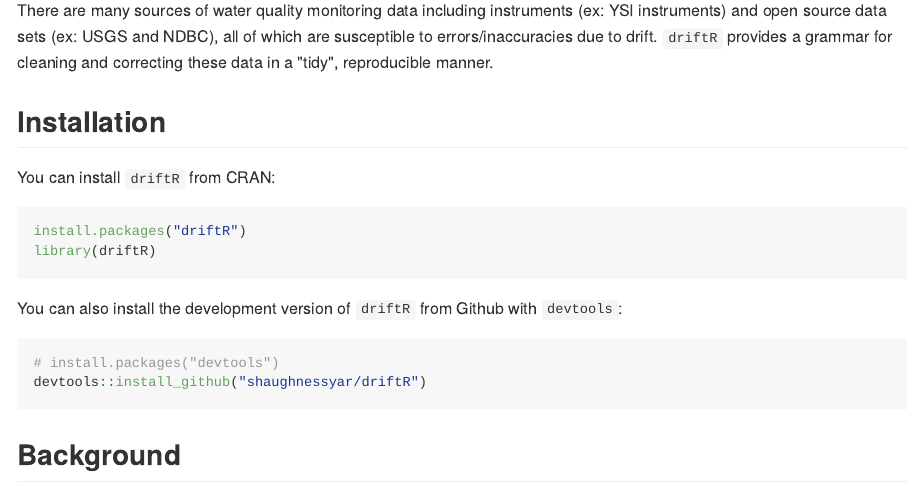
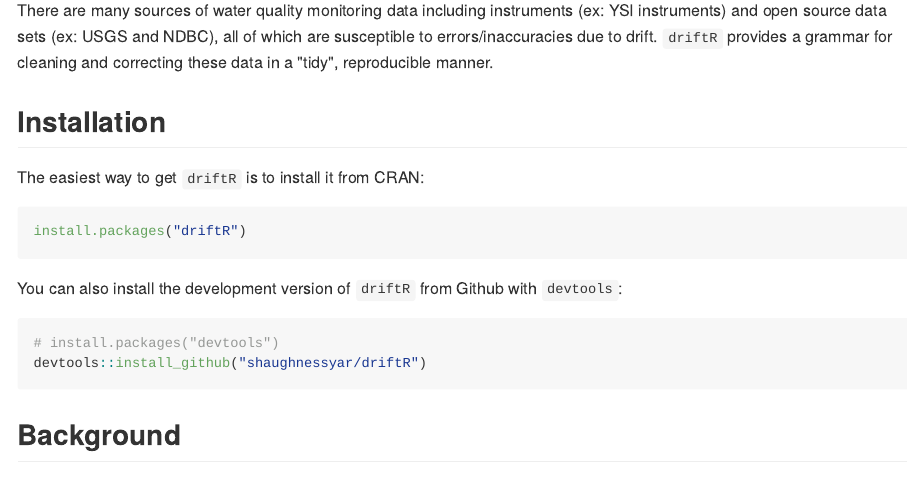
Before and after one commit to shaughnessyar/driftR, an R Markdown document (README.Rmd): the page in a window 1100 px wide, from 110 px down. The pictures show the output file README.md that the author committed with the source, drawn offline in the style of GitHub; badge pictures from the web are left out.

Commit message:
tweak installation text on README

````diff
--- a/README.Rmd
+++ b/README.Rmd
@@ -24,12 +24,12 @@ There are many sources of water quality monitoring data including instruments (e
 
 ## Installation
 
-You can install `driftR` from CRAN:
+The easiest way to get `driftR` is to install it from CRAN:
 
 ```{r, eval = FALSE}
 install.packages("driftR")
-library(driftR)
 ```
+
 You can also install the development version of `driftR` from Github with `devtools`:
 
 ```{r gh-installation, eval = FALSE}
````
Also changed, not shown: README.md.
